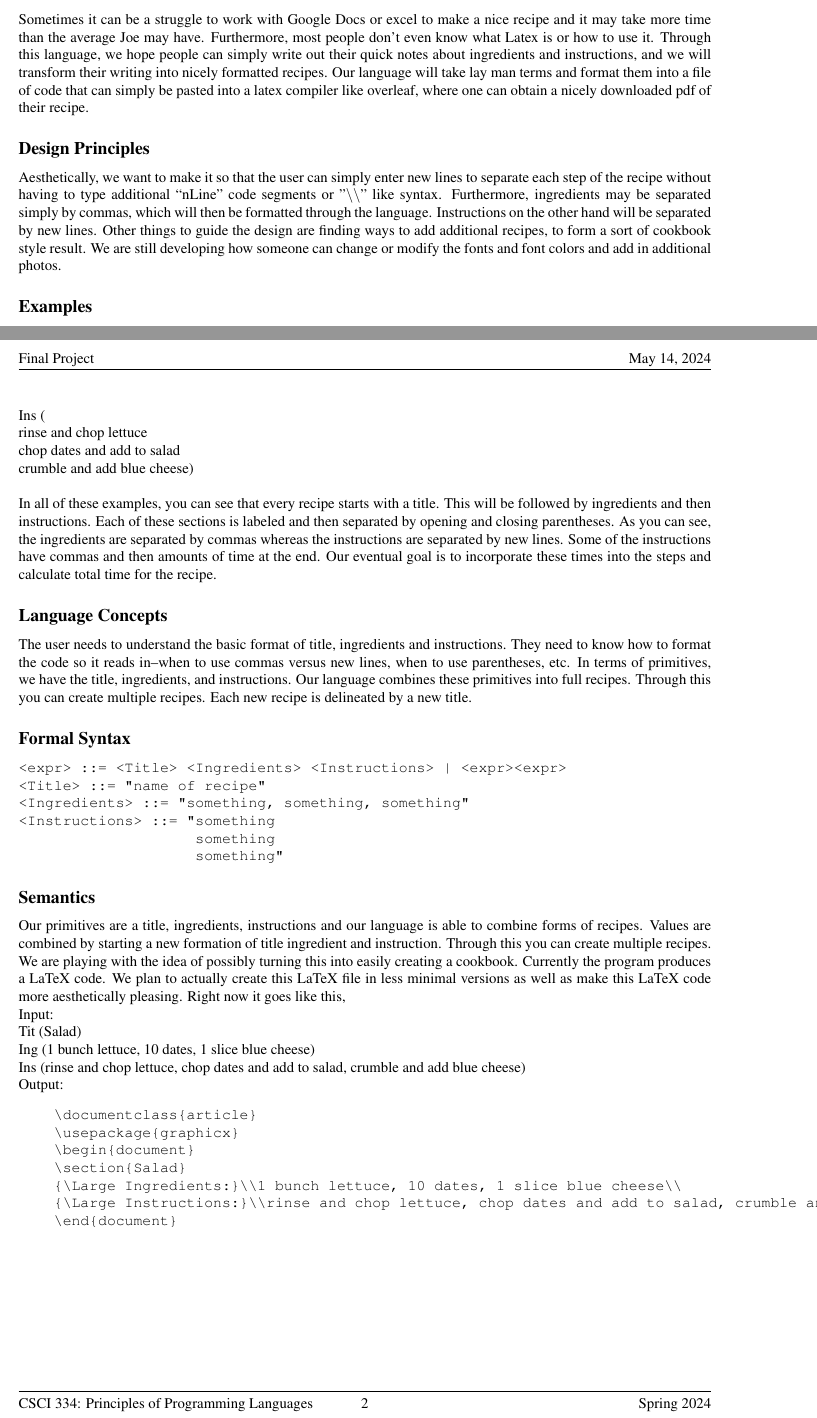
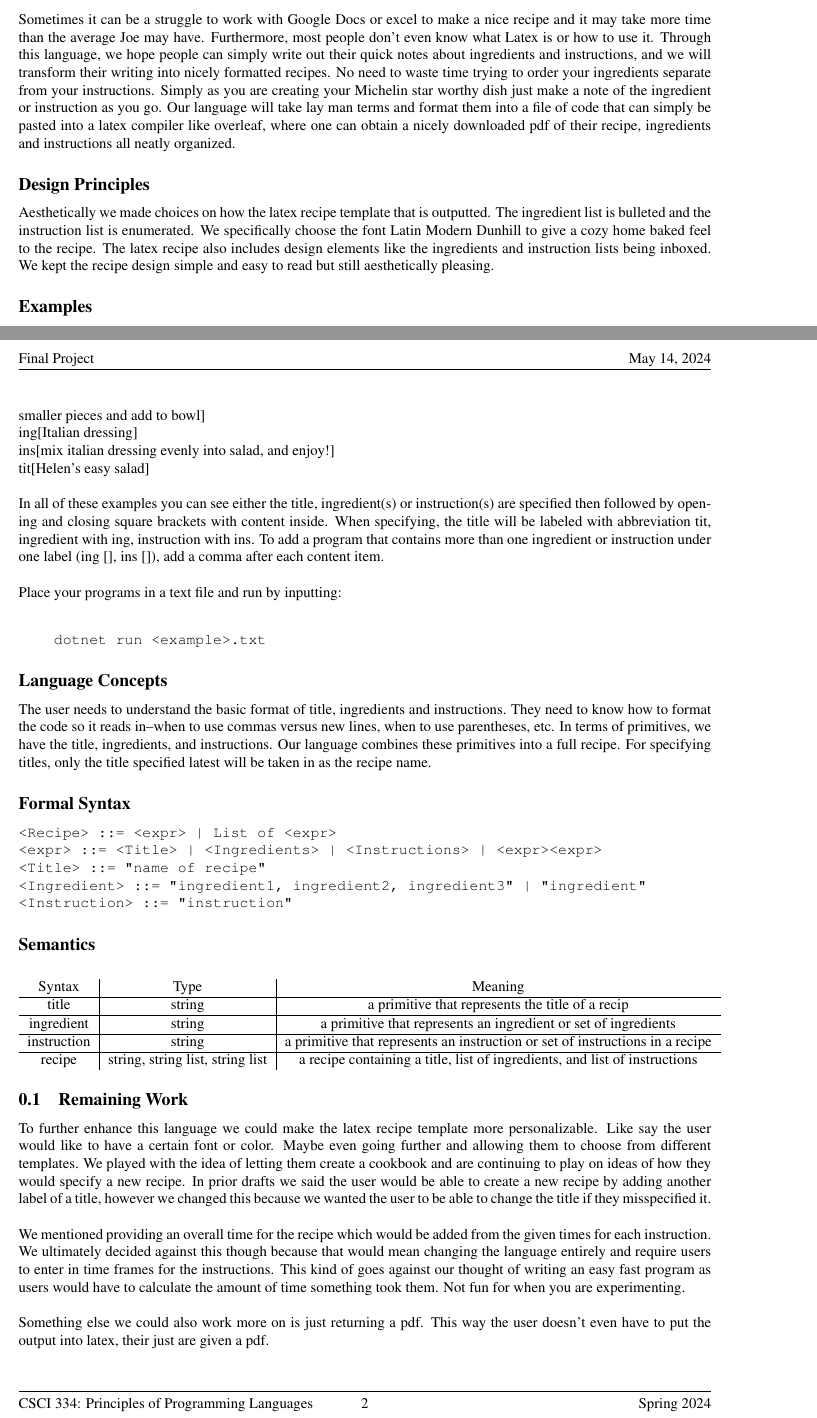
Before and after one commit to dbarowy/DiceySpiceyScript, a LaTeX document (docs/specification.tex): two parts of pages 1 and 2 of 2, joined at a grey line, cut so that both start at the same text. Compiled offline with pdfLaTeX; a LaTeX package or settings file that is missing is left out.

Commit message:
semantics

```diff
--- a/docs/specification.tex
+++ b/docs/specification.tex
@@ -52,9 +52,9 @@
 
 % Edit below as instructed
 
-\title{SnappyLanguageName Language Specification} % Replace SnappyLanguageName with your project's name
+\title{DiceySpicyScript Language Specification} % IcySpicyScript, MunchNomNom, TummyTasteScript, HotSpicyJuicyScript
 
-\author{Partner One \and Parnter Two} % Replace these with real partner names.
+\author{Helen Qian \and Maia Wang} % Replace these with real partner names.
 
 \begin{document}
 
@@ -64,12 +64,12 @@
 
 This programming language would help the user write recipes. This program would provide an efficient way to turn jots down on a notepad into an easy-to-read recipe. Writing recipes on a notepad or paper is easy for anyone to do. However, pencil can get smudged and ink can wash away when it gets wet. Papers can get lost, dirty, or torn. Thus, digitalizing recipes is a smarter way to preserve recipes, make them easily replicable, and nice to look at. \\
 
-Sometimes it can be a struggle to work with Google Docs or excel to make a nice recipe and it may take more time than the average Joe may have. Furthermore, most people don’t even know what Latex is or how to use it. Through this language, we hope people can simply write out their quick notes about ingredients and instructions, and we will transform their writing into nicely formatted recipes. Our language will take lay man terms and format them into a file of code that can simply be pasted into a latex compiler like overleaf, where one can obtain a nicely downloaded pdf of their recipe.
+Sometimes it can be a struggle to work with Google Docs or excel to make a nice recipe and it may take more time than the average Joe may have. Furthermore, most people don’t even know what Latex is or how to use it. Through this language, we hope people can simply write out their quick notes about ingredients and instructions, and we will transform their writing into nicely formatted recipes. No need to waste time trying to order your ingredients separate from your instructions. Simply as you are creating your Michelin star worthy dish just make a note of the ingredient or instruction as you go. Our language will take lay man terms and format them into a file of code that can simply be pasted into a latex compiler like overleaf, where one can obtain a nicely downloaded pdf of their recipe, ingredients and instructions all neatly organized.
 
 
 \subsection*{Design Principles}
 
-Aesthetically, we want to make it so that the user can simply enter new lines to separate each step of the recipe without having to type additional “nLine” code segments or "$\backslash$$\backslash$" like syntax. Furthermore, ingredients may be separated simply by commas, which will then be formatted through the language. Instructions on the other hand will be separated by new lines. Other things to guide the design are finding ways to add additional recipes, to form a sort of cookbook style result. We are still developing how someone can change or modify the fonts and font colors and add in additional photos.
+Aesthetically we made choices on how the latex recipe template that is outputted. The ingredient list is bulleted and the instruction list is enumerated. We specifically choose the font Latin Modern Dunhill to give a cozy home baked feel to the recipe. The latex recipe also includes design elements like the ingredients and instruction lists being inboxed. We kept the recipe design simple and easy to read but still aesthetically pleasing.
 
 
 \subsection*{Examples}
@@ -96,4 +90,0 @@ Ing (1 bunch lettuce, 10 dates, 1 slice blue cheese)\\
-Ins (\\
-rinse and chop lettuce\\
-chop dates and add to salad\\
-crumble and add blue cheese)\\\
@@ -100,37 +96,58 @@ crumble and add blue cheese)\\\
+ing[crumble and add blue cheese to bowl, slice up cucumber and add to bowl, slice tomatoes into fourths or even smaller pieces and add to bowl] \\
+ing[Italian dressing] \\
+ins[mix italian dressing evenly into salad, and enjoy!]\\
+tit[Helen's easy salad]\\
 
-In all of these examples, you can see that every recipe starts with a title. This will be followed by ingredients and then instructions. Each of these sections is labeled and then separated by opening and closing parentheses. As you can see, the ingredients are separated by commas whereas the instructions are separated by new lines. Some of the instructions have commas and then amounts of time at the end. Our eventual goal is to incorporate these times into the steps and calculate total time for the recipe.
+%need to make files for each example
+
+In all of these examples you can see either the title, ingredient(s) or instruction(s) are specified then followed by opening and closing square brackets with content inside. When specifying, the title will be labeled with abbreviation tit, ingredient with ing, instruction with ins. To add a program that contains more than one ingredient or instruction under one label (ing [], ins []), add a comma after each content item. \\
+
+Place your programs in a text file and run by inputting: \\
+\begin{verbatim}
+    dotnet run <example>.txt
+\end{verbatim}
+
 
 \subsection*{Language Concepts}
 
-The user needs to understand the basic format of title, ingredients and instructions. They need to know how to format the code so it reads in–when to use commas versus new lines, when to use parentheses, etc. In terms of primitives, we have the title, ingredients, and instructions. Our language combines these primitives into full recipes. Through this you can create multiple recipes. Each new recipe is delineated by a new title.
+The user needs to understand the basic format of title, ingredients and instructions. They need to know how to format the code so it reads in–when to use commas versus new lines, when to use parentheses, etc. In terms of primitives, we have the title, ingredients, and instructions. Our language combines these primitives into a full recipe. For specifying titles, only the title specified latest will be taken in as the recipe name.
+
+
+% make sure were still doing by new title
 
 \subsection*{Formal Syntax}
 
 \begin{verbatim}
-<expr> ::= <Title> <Ingredients> <Instructions> | <expr><expr>
+<Recipe> ::= <expr> | List of <expr>
+<expr> ::= <Title> | <Ingredients> | <Instructions> | <expr><expr>
 <Title> ::= "name of recipe”
-<Ingredients> ::= "something, something, something”
-<Instructions> ::= "something
-                    something
-                    something”
+<Ingredient> ::= "ingredient1, ingredient2, ingredient3” | "ingredient"
+<Instruction> ::= "instruction”
 \end{verbatim}
 
 \subsection*{Semantics}
 
-Our primitives are a title, ingredients, instructions and our language is able to combine forms of recipes. Values are combined by starting a new formation of title ingredient and instruction. Through this you can create multiple recipes. We are playing with the idea of possibly turning this into easily creating a cookbook. Currently the program produces a LaTeX code. We plan to actually create this LaTeX file in less minimal versions as well as make this LaTeX code more aesthetically pleasing. Right now it goes like this, \\Input: \\
-Tit (Salad) \\
-Ing (1 bunch lettuce, 10 dates, 1 slice blue cheese) \\
-Ins (rinse and chop lettuce, chop dates and add to salad, crumble and add blue cheese) \\
-Output:
-\begin{verbatim}
-    \documentclass{article}
-    \usepackage{graphicx}
-    \begin{document}
-    \section{Salad}
-    {\Large Ingredients:}\\1 bunch lettuce, 10 dates, 1 slice blue cheese\\
-    {\Large Instructions:}\\rinse and chop lettuce, chop dates and add to salad, crumble and add blue cheese\\
-    \end{document}
-\end{verbatim}
+\begin{center}
+  \begin{tabular}{c|c|c}
+    Syntax & Type & Meaning  \\
+    \hline
+    title & string & a primitive that represents the title of a recip \\
+    \hline
+    ingredient & string & a primitive that represents an ingredient or set of ingredients \\
+    \hline
+    instruction & string & a primitive that represents an instruction or set of instructions in a recipe \\
+    \hline
+    recipe & {string, string list, string list} & a recipe containing a title, list of ingredients, and list of instructions
+  \end{tabular}
+\end{center}
+
+\subsection{Remaining Work}
+
+To further enhance this language we could make the latex recipe template more personalizable. Like say the user would like to have a certain font or color. Maybe even going further and allowing them to choose from different templates. We played with the idea of letting them create a cookbook and are continuing to play on ideas of how they would specify a new recipe. In prior drafts we said the user would be able to create a new recipe by adding another label of a title, however we changed this because we wanted the user to be able to change the title if they misspecified it. \\
+
+We mentioned providing an overall time for the recipe which would be added from the given times for each instruction. We ultimately decided against this though because that would mean changing the language entirely and require users to enter in time frames for the instructions. This kind of goes against our thought of writing an easy fast program as users would have to calculate the amount of time something took them. Not fun for when you are experimenting.\\
+
+Something else we could also work more on is just returning a pdf. This way the user doesn't even have to put the output into latex, their just are given a pdf.
 
 % DO NOT DELETE ANYTHING BELOW THIS LINE
 \end{document}
```
Also changed, not shown: docs/specification.pdf (added), docs/specification.tex (24 more changed lines).
